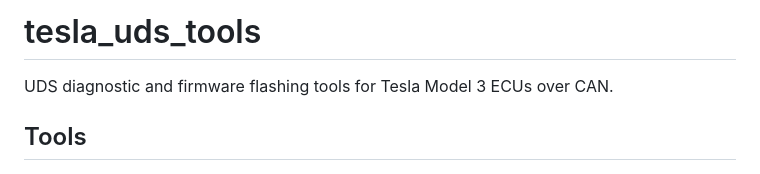
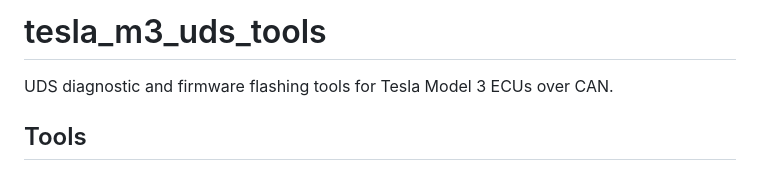
Before and after one commit to outlandnish/tesla-m3-diagnostics, a Markdown page: README.md, the part around the change. Rendered like a GitHub page.

Commit message:
update project name in repo

```diff
--- a/README.md
+++ b/README.md
@@ -1,4 +1,4 @@
-# tesla_uds_tools
+# tesla_m3_uds_tools
 
 UDS diagnostic and firmware flashing tools for Tesla Model 3 ECUs over CAN.
 
```
